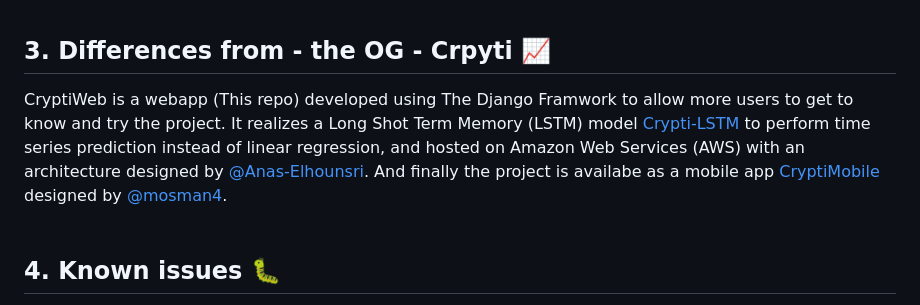
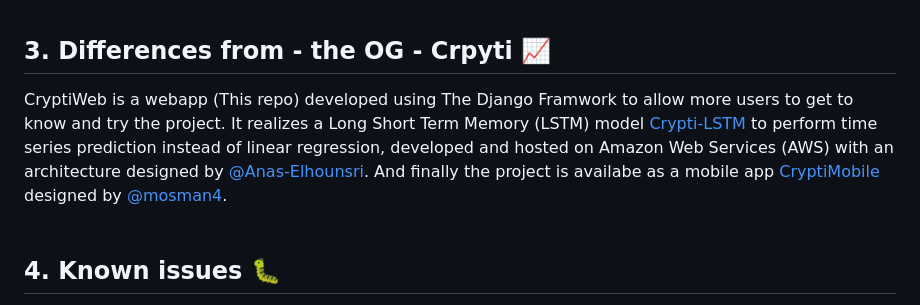
Before and after one commit to 1337Farhan/CryptiWeb, a Markdown page: README.md, the part around the change. Rendered like a GitHub page.

```diff
--- a/README.md
+++ b/README.md
@@ -38,7 +38,7 @@ Finally you can run `python3.11 manage.py runserver`.
 <br/><br/>
 
 ## 3. Differences from - the OG - Crpyti 📈
-CryptiWeb is a webapp (This repo) developed using The Django Framwork to allow more users to get to know and try the project. It realizes a Long Shot Term Memory (LSTM) model [Crypti-LSTM](https://github.com/Anas-Elhounsri/Crypti-LSTM) to perform time series prediction instead of linear regression, and hosted on Amazon Web Services (AWS) with an architecture designed by [@Anas-Elhounsri](https://github.com/Anas-Elhounsri/). And finally the project is availabe as a mobile app [CryptiMobile](https://github.com/mosman4/cryptimobile) designed by [@mosman4](https://github.com/mosman4/).
+CryptiWeb is a webapp (This repo) developed using The Django Framwork to allow more users to get to know and try the project. It realizes a Long Short Term Memory (LSTM) model [Crypti-LSTM](https://github.com/Anas-Elhounsri/Crypti-LSTM) to perform time series prediction instead of linear regression, developed and hosted on Amazon Web Services (AWS) with an architecture designed by [@Anas-Elhounsri](https://github.com/Anas-Elhounsri/). And finally the project is availabe as a mobile app [CryptiMobile](https://github.com/mosman4/cryptimobile) designed by [@mosman4](https://github.com/mosman4/).
 <br/><br/>
 
 ## 4. Known issues 🐛
```
